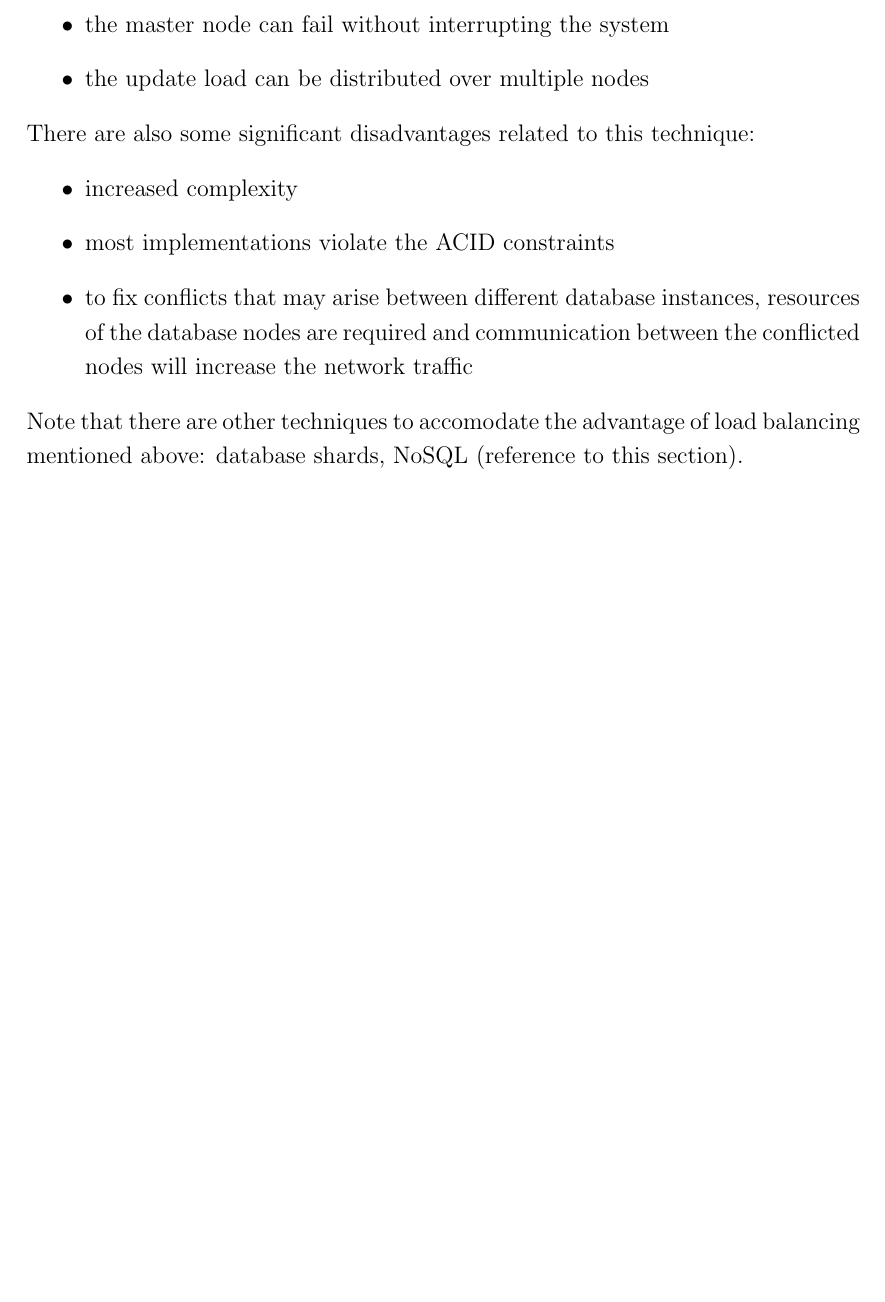
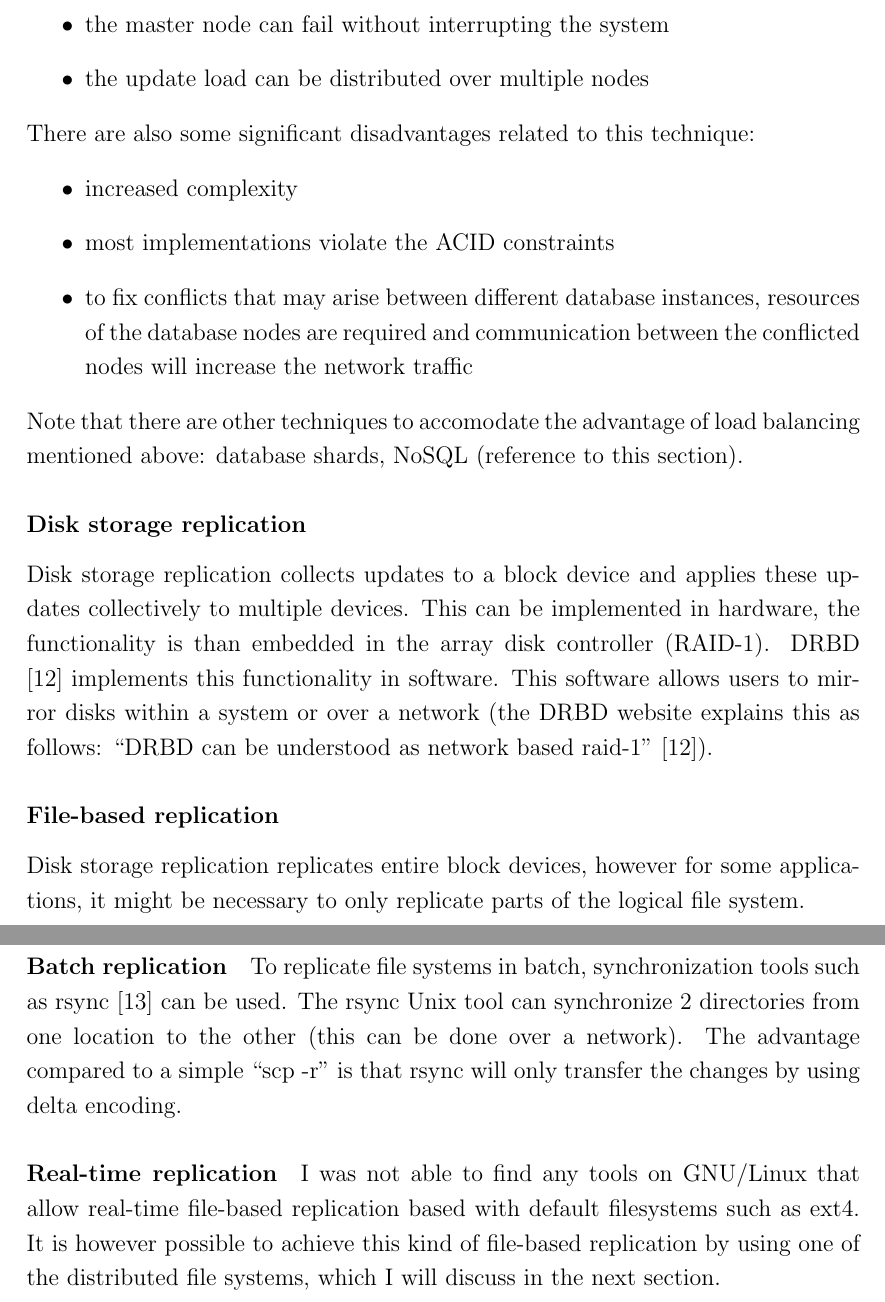
Before and after one commit to plibin-vub/OSSEC-mini-project, a LaTeX document (mini-project.tex): part of page 11 of 15 before the commit and two parts of pages 11 and 12 of 16 after it, the two joined at a grey line, cut so that both start at the same text, the shorter picture padded with empty space. Compiled offline with pdfLaTeX.

Commit message:
add a section on "disk storage replication" and "file-based replication"

```diff
--- a/mini-project.tex
+++ b/mini-project.tex
@@ -248,6 +248,33 @@ Note that there are other techniques to accomodate the advantage of
 load balancing mentioned above: database shards, NoSQL (reference to
 this section).
 
+\subsubsection{Disk storage replication}
+Disk storage replication collects updates to a block device and
+applies these updates collectively to multiple devices.
+This can be implemented in hardware, the functionality is than
+embedded in the array disk controller (RAID-1).
+DRBD \cite{drbd_soft:2013} implements this functionality in software.
+This software allows users to mirror disks within a system or over a
+network (the DRBD website explains this as follows: ``DRBD can be
+understood as network based raid-1'' \cite{drbd_soft:2013}).
+
+\subsubsection{File-based replication}
+Disk storage replication replicates entire block devices, however for
+some applications, it might be necessary to only replicate parts of
+the logical file system.
+\paragraph*{Batch replication}
+To replicate file systems in batch, synchronization tools such as
+rsync \cite{rsync_soft:2013} can be
+used. The rsync Unix tool can synchronize 2 directories from one location to the
+other (this can be done over a network). The advantage compared to a
+simple ``scp -r'' is that rsync will only transfer the changes by using
+delta encoding.
+\paragraph*{Real-time replication}
+I was not able to find any tools on GNU/Linux that allow real-time
+file-based replication based with default filesystems such as ext4.
+It is however possible to achieve this kind of file-based replication
+by using one of the distributed file systems, which I will discuss in
+the next section.
 \chapter{Creating a `Wikpedia clone' cluster}
 interesting hints to improve performance: Tarreau:2006 article: p
 17-18 (printed)
```
Also changed, not shown: mybib.bib (+8 -0 lines), mini-project.tex (2 more changed lines).
